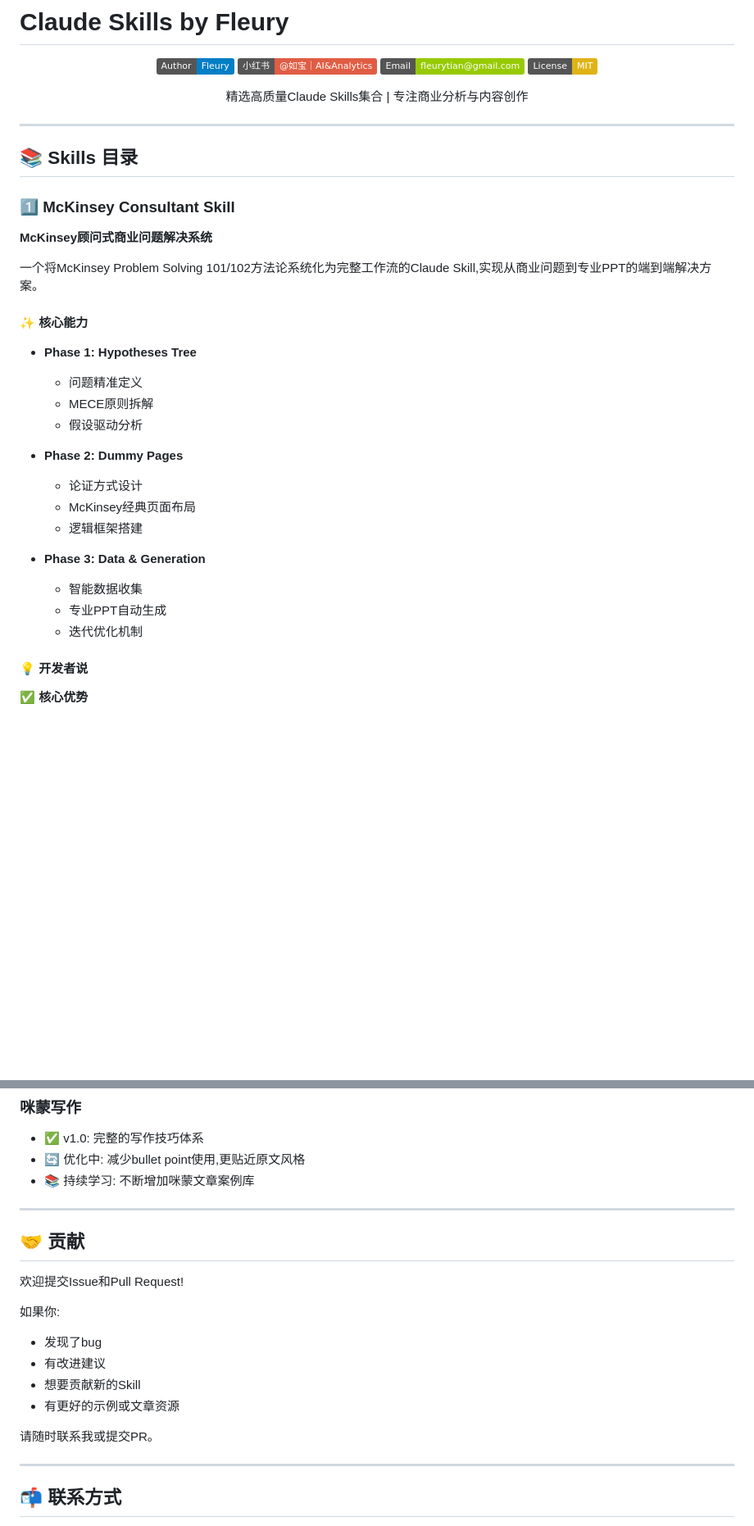
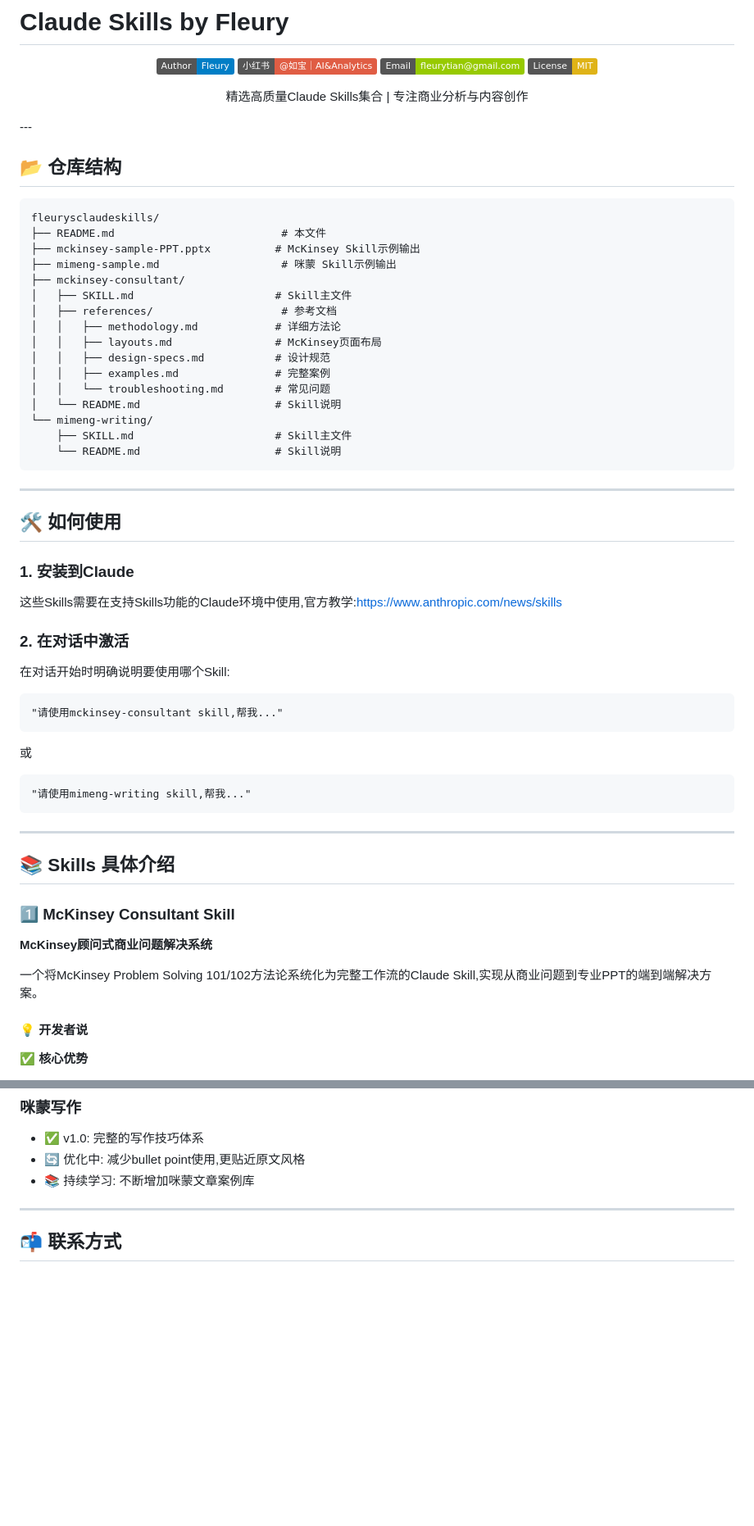
Before and after one commit to fleurytian/awesome-claude-skills, a Markdown page: README.md, 2 parts joined by grey strips. Shown at 82% size. Drawn GitHub-style; badges without logos; blank space fills up the shorter version.

````diff
--- a/README.md
+++ b/README.md
@@ -10,32 +10,59 @@
 精选高质量Claude Skills集合 | 专注商业分析与内容创作
 
 </div>
+---
+
+## 📂 仓库结构
+
+```
+fleurysclaudeskills/
+├── README.md                          # 本文件
+├── mckinsey-sample-PPT.pptx          # McKinsey Skill示例输出
+├── mimeng-sample.md                   # 咪蒙 Skill示例输出
+├── mckinsey-consultant/
+│   ├── SKILL.md                      # Skill主文件
+│   ├── references/                    # 参考文档
+│   │   ├── methodology.md            # 详细方法论
+│   │   ├── layouts.md                # McKinsey页面布局
+│   │   ├── design-specs.md           # 设计规范
+│   │   ├── examples.md               # 完整案例
+│   │   └── troubleshooting.md        # 常见问题
+│   └── README.md                     # Skill说明
+└── mimeng-writing/
+    ├── SKILL.md                      # Skill主文件
+    └── README.md                     # Skill说明
+```
 
 ---
 
-## 📚 Skills 目录
+## 🛠 如何使用
+
+### 1. 安装到Claude
+
+这些Skills需要在支持Skills功能的Claude环境中使用,官方教学:https://www.anthropic.com/news/skills
+
+### 2. 在对话中激活
+
+在对话开始时明确说明要使用哪个Skill:
+
+```
+"请使用mckinsey-consultant skill,帮我..."
+```
+
+或
+
+```
+"请使用mimeng-writing skill,帮我..."
+```
+
+---
+
+## 📚 Skills 具体介绍
 
 ### 1️⃣ McKinsey Consultant Skill
 **McKinsey顾问式商业问题解决系统**
 
 一个将McKinsey Problem Solving 101/102方法论系统化为完整工作流的Claude Skill,实现从商业问题到专业PPT的端到端解决方案。
-
-#### ✨ 核心能力
-
-- **Phase 1: Hypotheses Tree**
-  - 问题精准定义
-  - MECE原则拆解
-  - 假设驱动分析
-
-- **Phase 2: Dummy Pages**
-  - 论证方式设计
-  - McKinsey经典页面布局
-  - 逻辑框架搭建
-
-- **Phase 3: Data & Generation**
-  - 智能数据收集
-  - 专业PPT自动生成
-  - 迭代优化机制
 
 #### 💡 开发者说
 
@@ -298,20 +192,6 @@ fleurysclaudeskills/
 - ✅ v1.0: 完整的写作技巧体系
 - 🔄 优化中: 减少bullet point使用,更贴近原文风格
 - 📚 持续学习: 不断增加咪蒙文章案例库
-
----
-
-## 🤝 贡献
-
-欢迎提交Issue和Pull Request!
-
-如果你:
-- 发现了bug
-- 有改进建议
-- 想要贡献新的Skill
-- 有更好的示例或文章资源
-
-请随时联系我或提交PR。
 
 ---
 
````
Also changed, not shown: other parts of README.md (+0 -133 lines).
